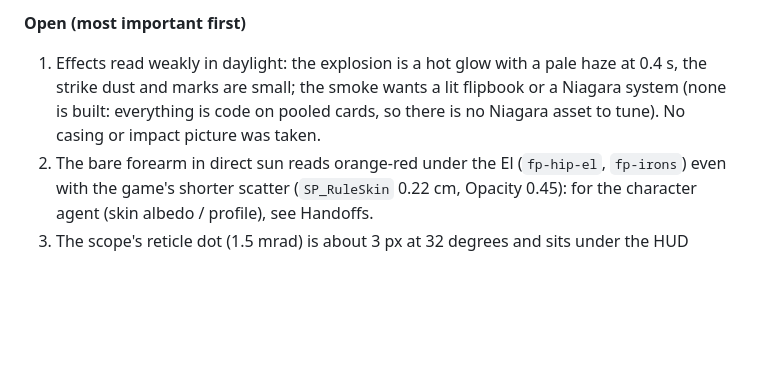
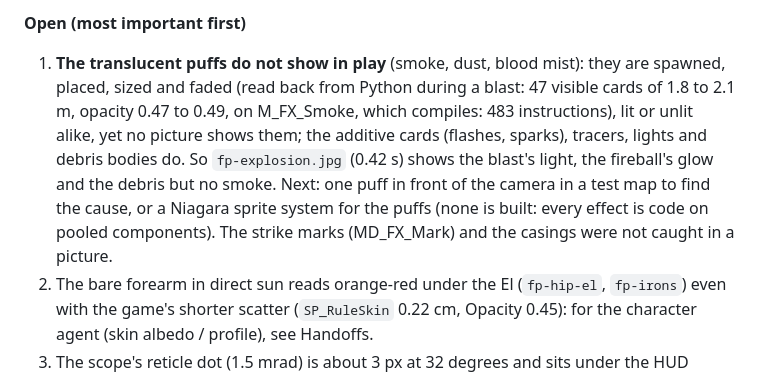
Before and after one commit to Teslalol305/MURDER-INC., a Markdown page: docs/unreal/PROGRESS.md, the part around the change. GitHub-like rendering; blank space fills up the shorter version.

Commit message:
fp-explosion.jpg (a propane tank at 9 m, 0.42 s); PROGRESS: what the effects do and do not show yet
Co-Authored-By: Claude Opus 5.5 <noreply@anthropic.com>
Claude-Session: https://claude.ai/code/session_01HkcHdD7NbyxwnFfuuSpZY4

```diff
--- a/docs/unreal/PROGRESS.md
+++ b/docs/unreal/PROGRESS.md
@@ -36,9 +36,13 @@ Built in the gameplay clone `/project/ue/repo-gameplay` (MCP 8001). Contracts: `
   `.Clips`: 31 clips on the right skeletons).
 
 **Open (most important first)**
-1. Effects read weakly in daylight: the explosion is a hot glow with a pale haze at 0.4 s, the strike dust and marks
-   are small; the smoke wants a lit flipbook or a Niagara system (none is built: everything is code on pooled cards, so
-   there is no Niagara asset to tune). No casing or impact picture was taken.
+1. **The translucent puffs do not show in play** (smoke, dust, blood mist): they are spawned, placed, sized and faded
+   (read back from Python during a blast: 47 visible cards of 1.8 to 2.1 m, opacity 0.47 to 0.49, on M_FX_Smoke,
+   which compiles: 483 instructions), lit or unlit alike, yet no picture shows them; the additive cards (flashes,
+   sparks), tracers, lights and debris bodies do. So `fp-explosion.jpg` (0.42 s) shows the blast's light, the fireball's
+   glow and the debris but no smoke. Next: one puff in front of the camera in a test map to find the cause, or a
+   Niagara sprite system for the puffs (none is built: every effect is code on pooled components). The strike marks
+   (MD_FX_Mark) and the casings were not caught in a picture.
 2. The bare forearm in direct sun reads orange-red under the El (`fp-hip-el`, `fp-irons`) even with the game's shorter
    scatter (`SP_RuleSkin` 0.22 cm, Opacity 0.45): for the character agent (skin albedo / profile), see Handoffs.
 3. The scope's reticle dot (1.5 mrad) is about 3 px at 32 degrees and sits under the HUD crosshair: hide the crosshair
```
Also changed, not shown: docs/unreal/shots/fp-explosion.jpg (added).
